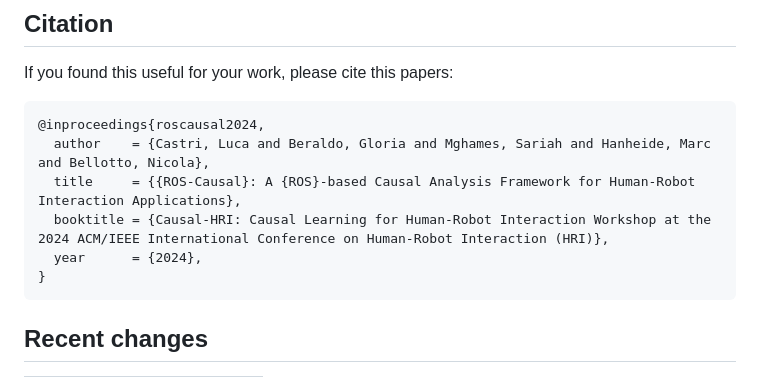
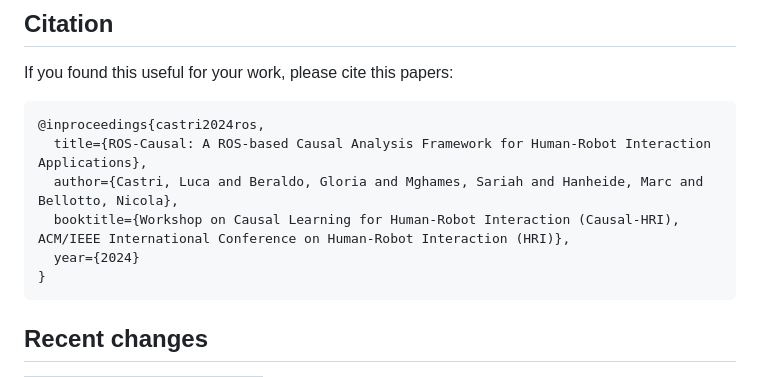
Before and after one commit to lcastri/roscausal, a Markdown page: README.md, the part around the change. GitHub-like rendering.

````diff
--- a/README.md
+++ b/README.md
@@ -77,11 +77,11 @@ The ROS-Causal library requires the [F-PCMCI](https://github.com/lcastri/fpcmci)
 
 If you found this useful for your work, please cite this papers:
 ```
-@inproceedings{roscausal2024,
-  author    = {Castri, Luca and Beraldo, Gloria and Mghames, Sariah and Hanheide, Marc and Bellotto, Nicola},
-  title     = {{ROS-Causal}: A {ROS}-based Causal Analysis Framework for Human-Robot Interaction Applications},
-  booktitle = {Causal-HRI: Causal Learning for Human-Robot Interaction Workshop at the 2024 ACM/IEEE International Conference on Human-Robot Interaction (HRI)},
-  year      = {2024},
+@inproceedings{castri2024ros,
+  title={ROS-Causal: A ROS-based Causal Analysis Framework for Human-Robot Interaction Applications},
+  author={Castri, Luca and Beraldo, Gloria and Mghames, Sariah and Hanheide, Marc and Bellotto, Nicola},
+  booktitle={Workshop on Causal Learning for Human-Robot Interaction (Causal-HRI), ACM/IEEE International Conference on Human-Robot Interaction (HRI)},
+  year={2024}
 }
 ```
 
````
